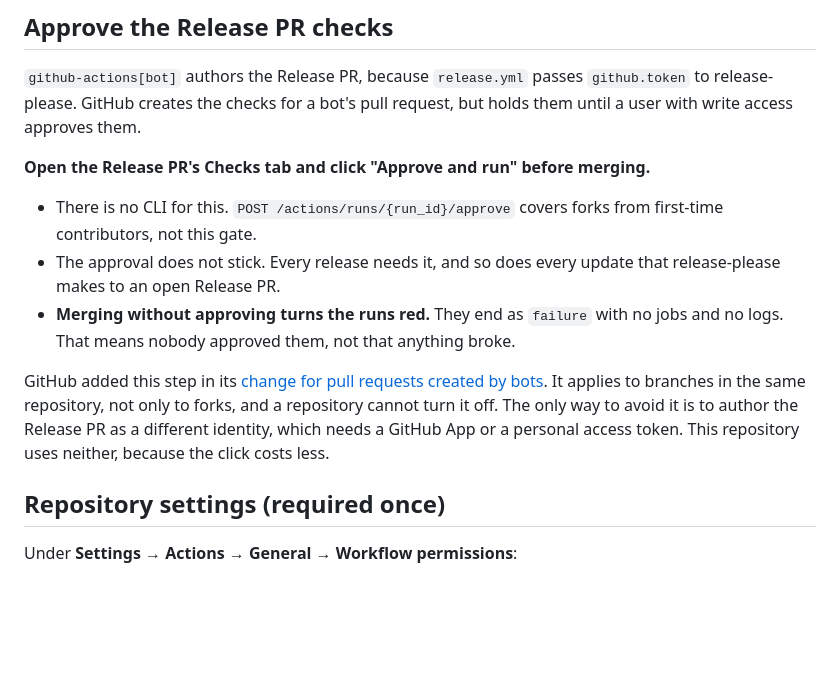
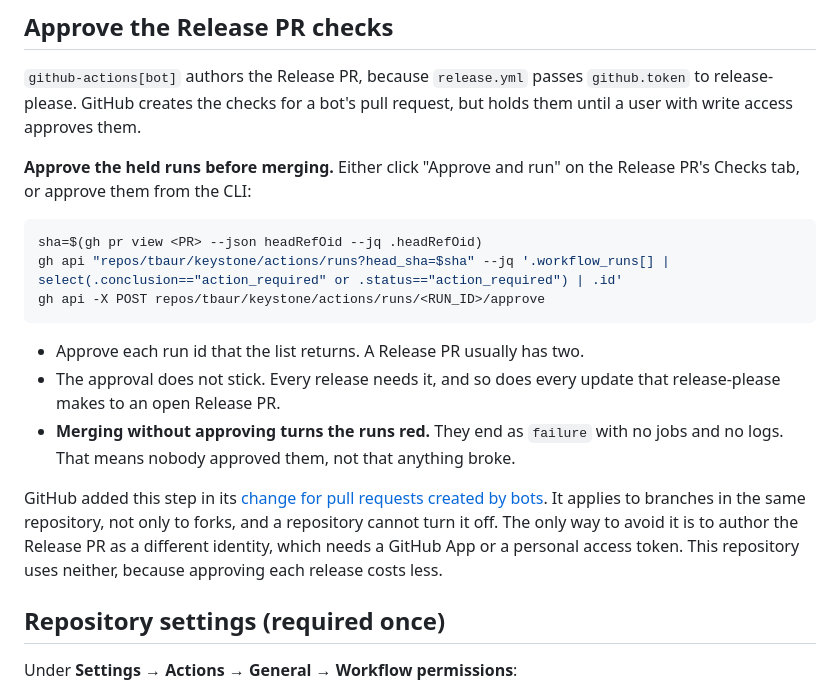
Before and after one commit to tbaur/keystone, a Markdown page: RELEASING.md, the part around the change. Rendered like a GitHub page; blank space fills up the shorter version.

Commit message:
docs: document CLI approval of Release PR checks (#23)
Co-authored-by: tbaur <tbaur@users.noreply.github.com>

````diff
--- a/RELEASING.md
+++ b/RELEASING.md
@@ -36,13 +36,19 @@ One commit can list several changes. Put each extra change at the bottom of the
 
 `github-actions[bot]` authors the Release PR, because `release.yml` passes `github.token` to release-please. GitHub creates the checks for a bot's pull request, but holds them until a user with write access approves them.
 
-**Open the Release PR's Checks tab and click "Approve and run" before merging.**
+**Approve the held runs before merging.** Either click "Approve and run" on the Release PR's Checks tab, or approve them from the CLI:
 
-- There is no CLI for this. `POST /actions/runs/{run_id}/approve` covers forks from first-time contributors, not this gate.
+```bash
+sha=$(gh pr view <PR> --json headRefOid --jq .headRefOid)
+gh api "repos/tbaur/keystone/actions/runs?head_sha=$sha" --jq '.workflow_runs[] | select(.conclusion=="action_required" or .status=="action_required") | .id'
+gh api -X POST repos/tbaur/keystone/actions/runs/<RUN_ID>/approve
+```
+
+- Approve each run id that the list returns. A Release PR usually has two.
 - The approval does not stick. Every release needs it, and so does every update that release-please makes to an open Release PR.
 - **Merging without approving turns the runs red.** They end as `failure` with no jobs and no logs. That means nobody approved them, not that anything broke.
 
-GitHub added this step in its [change for pull requests created by bots](https://github.blog/changelog/2026-06-11-bot-created-pull-requests-can-run-workflows-if-approved/). It applies to branches in the same repository, not only to forks, and a repository cannot turn it off. The only way to avoid it is to author the Release PR as a different identity, which needs a GitHub App or a personal access token. This repository uses neither, because the click costs less.
+GitHub added this step in its [change for pull requests created by bots](https://github.blog/changelog/2026-06-11-bot-created-pull-requests-can-run-workflows-if-approved/). It applies to branches in the same repository, not only to forks, and a repository cannot turn it off. The only way to avoid it is to author the Release PR as a different identity, which needs a GitHub App or a personal access token. This repository uses neither, because approving each release costs less.
 
 ## Repository settings (required once)
 
````
